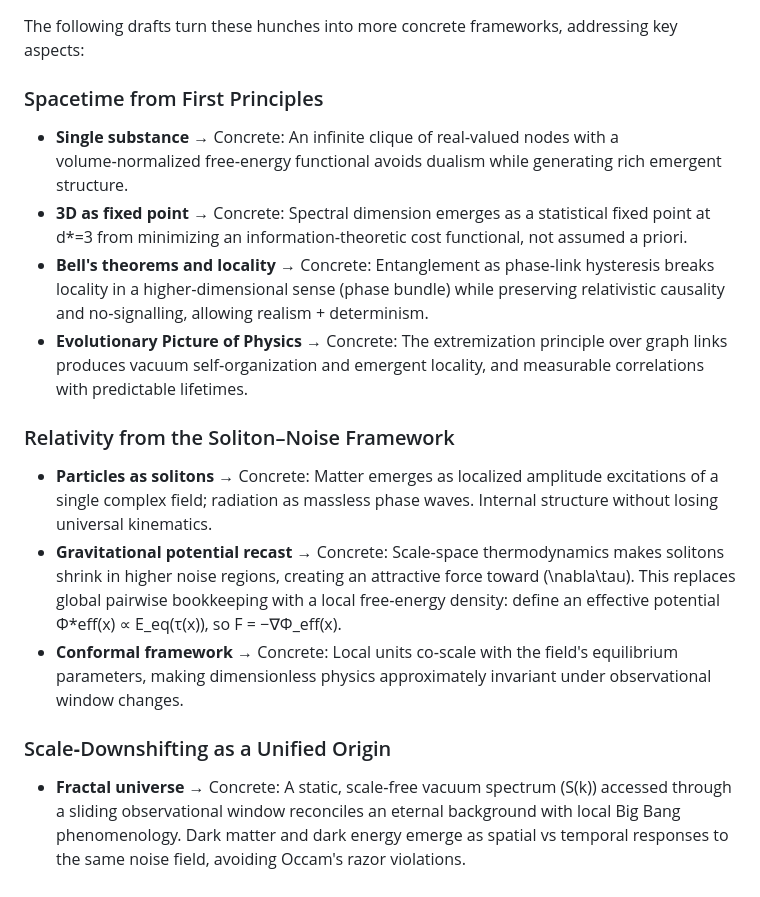
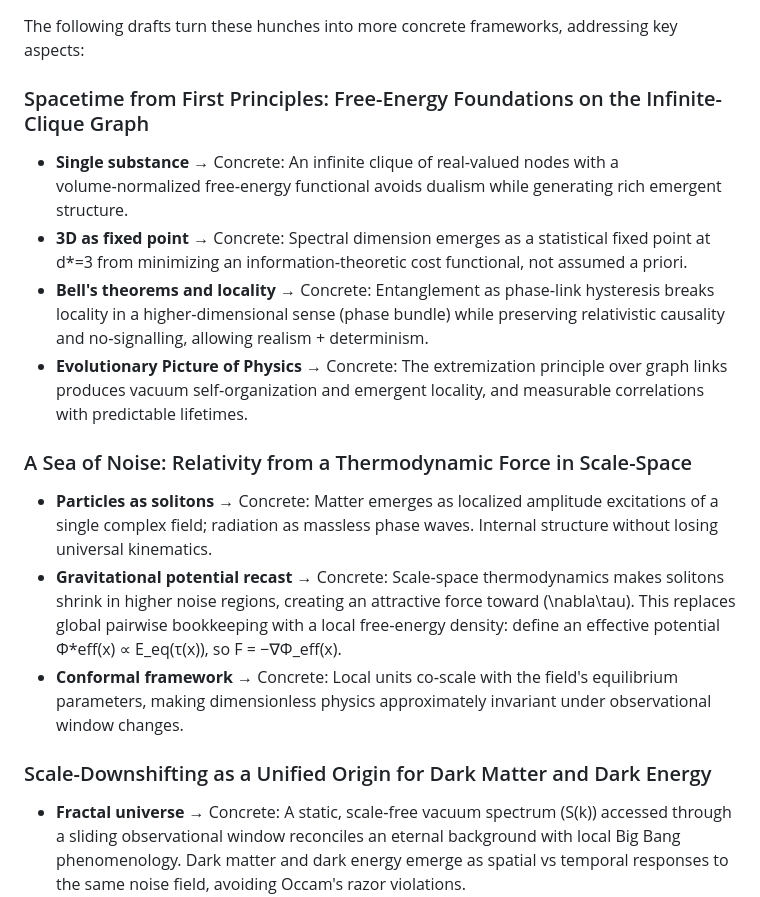
Before and after one commit to franzwollang/physics, a Markdown page: README.md, the part around the change. Drawn GitHub-style.

Commit message:
Updated draft paper names in 'resolutions' section

```diff
--- a/README.md
+++ b/README.md
@@ -95,20 +95,20 @@ These are not proofs but **hunches and narrative outlines** of how solutions to
 
 The following drafts turn these hunches into more concrete frameworks, addressing key aspects:
 
-### Spacetime from First Principles
+### Spacetime from First Principles: Free-Energy Foundations on the Infinite-Clique Graph
 
 - **Single substance** → Concrete: An infinite clique of real‑valued nodes with a volume‑normalized free‑energy functional avoids dualism while generating rich emergent structure.
 - **3D as fixed point** → Concrete: Spectral dimension emerges as a statistical fixed point at d\*=3 from minimizing an information‑theoretic cost functional, not assumed a priori.
 - **Bell's theorems and locality** → Concrete: Entanglement as phase‑link hysteresis breaks locality in a higher‑dimensional sense (phase bundle) while preserving relativistic causality and no‑signalling, allowing realism + determinism.
 - **Evolutionary Picture of Physics** → Concrete: The extremization principle over graph links produces vacuum self‑organization and emergent locality, and measurable correlations with predictable lifetimes.
 
-### Relativity from the Soliton–Noise Framework
+### A Sea of Noise: Relativity from a Thermodynamic Force in Scale-Space
 
 - **Particles as solitons** → Concrete: Matter emerges as localized amplitude excitations of a single complex field; radiation as massless phase waves. Internal structure without losing universal kinematics.
 - **Gravitational potential recast** → Concrete: Scale‑space thermodynamics makes solitons shrink in higher noise regions, creating an attractive force toward \(\nabla\tau\). This replaces global pairwise bookkeeping with a local free‑energy density: define an effective potential Φ\*eff(x) ∝ E_eq(τ(x)), so F = −∇Φ_eff(x).
 - **Conformal framework** → Concrete: Local units co‑scale with the field's equilibrium parameters, making dimensionless physics approximately invariant under observational window changes.
 
-### Scale‑Downshifting as a Unified Origin
+### Scale-Downshifting as a Unified Origin for Dark Matter and Dark Energy
 
 - **Fractal universe** → Concrete: A static, scale‑free vacuum spectrum \(S(k)\) accessed through a sliding observational window reconciles an eternal background with local Big Bang phenomenology. Dark matter and dark energy emerge as spatial vs temporal responses to the same noise field, avoiding Occam's razor violations.
 
```
